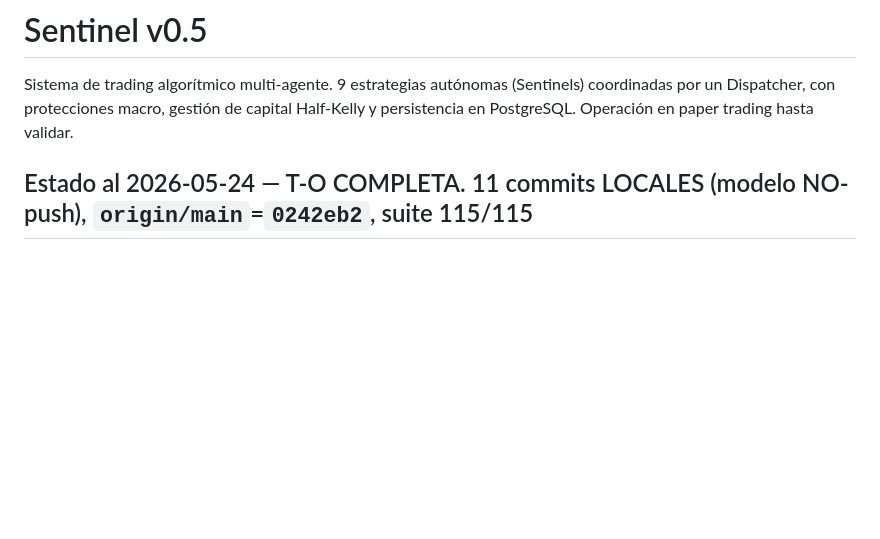
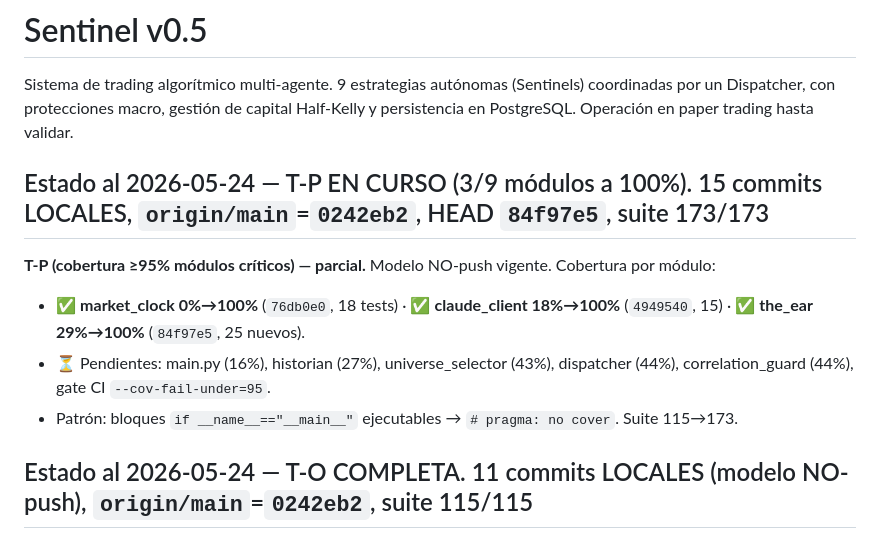
Before and after one commit to Olardu/afterlife-capital, a Markdown page: sentinel-v0.5/CLAUDE.md, the part around the change. Drawn GitHub-style; blank space fills up the shorter version.

Commit message:
docs(sentinel): T-P parcial — 3/9 modulos a 100% (market_clock/claude_client/the_ear)
Co-Authored-By: Claude Opus 4.7 (1M context) <noreply@anthropic.com>

```diff
--- a/sentinel-v0.5/CLAUDE.md
+++ b/sentinel-v0.5/CLAUDE.md
@@ -1,6 +1,13 @@
 # Sentinel v0.5
 
 Sistema de trading algorítmico multi-agente. 9 estrategias autónomas (Sentinels) coordinadas por un Dispatcher, con protecciones macro, gestión de capital Half-Kelly y persistencia en PostgreSQL. Operación en paper trading hasta validar.
+
+## Estado al 2026-05-24 — T-P EN CURSO (3/9 módulos a 100%). 15 commits LOCALES, `origin/main`=`0242eb2`, HEAD `84f97e5`, suite 173/173
+
+**T-P (cobertura ≥95% módulos críticos) — parcial.** Modelo NO-push vigente. Cobertura por módulo:
+- ✅ **market_clock 0%→100%** (`76db0e0`, 18 tests) · ✅ **claude_client 18%→100%** (`4949540`, 15) · ✅ **the_ear 29%→100%** (`84f97e5`, 25 nuevos).
+- ⏳ Pendientes: main.py (16%), historian (27%), universe_selector (43%), dispatcher (44%), correlation_guard (44%), gate CI `--cov-fail-under=95`.
+- Patrón: bloques `if __name__=="__main__"` ejecutables → `# pragma: no cover`. Suite 115→173.
 
 ## Estado al 2026-05-24 — T-O COMPLETA. 11 commits LOCALES (modelo NO-push), `origin/main`=`0242eb2`, suite 115/115
 
```
